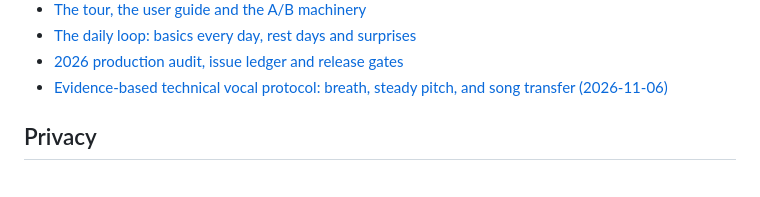
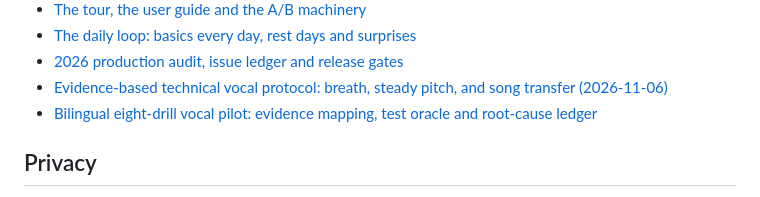
Before and after one commit to PillB/vocal-singing-training, a Markdown page: README.md, the part around the change. Drawn GitHub-style.

Commit message:
docs(readme): link evidence-mapped pilot and repeatable coaching QA

```diff
--- a/README.md
+++ b/README.md
@@ -81,6 +81,7 @@ Vanilla HTML / CSS / JS — no build step. Web Audio API (piano), MediaRecorder
 - [The daily loop: basics every day, rest days and surprises](docs/37-DAILY-LOOP.md)
 - [2026 production audit, issue ledger and release gates](docs/40-PRODUCTION-AUDIT-2026-11-01.md)
 - [Evidence-based technical vocal protocol: breath, steady pitch, and song transfer (2026-11-06)](docs/44-PROTOCOLO-TECNICO-VOCAL-EVIDENCIA-2026-11-06.md)
+- [Bilingual eight-drill vocal pilot: evidence mapping, test oracle and root-cause ledger](docs/45-EVIDENCE-TO-EXERCISE-VALIDATION.md)
 
 ## Privacy
 
```
